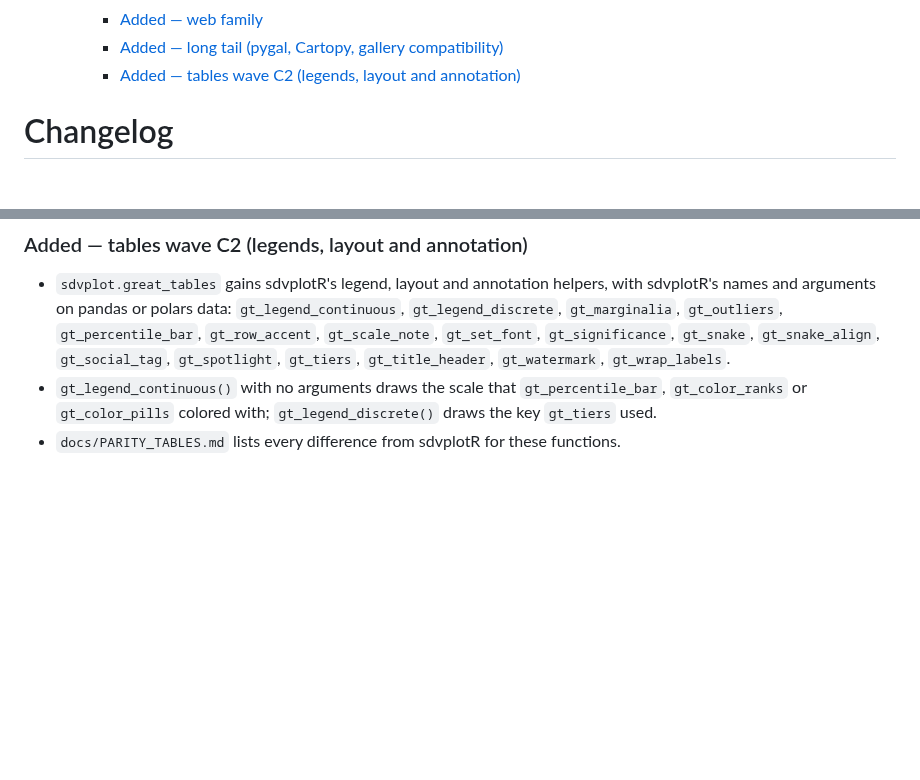
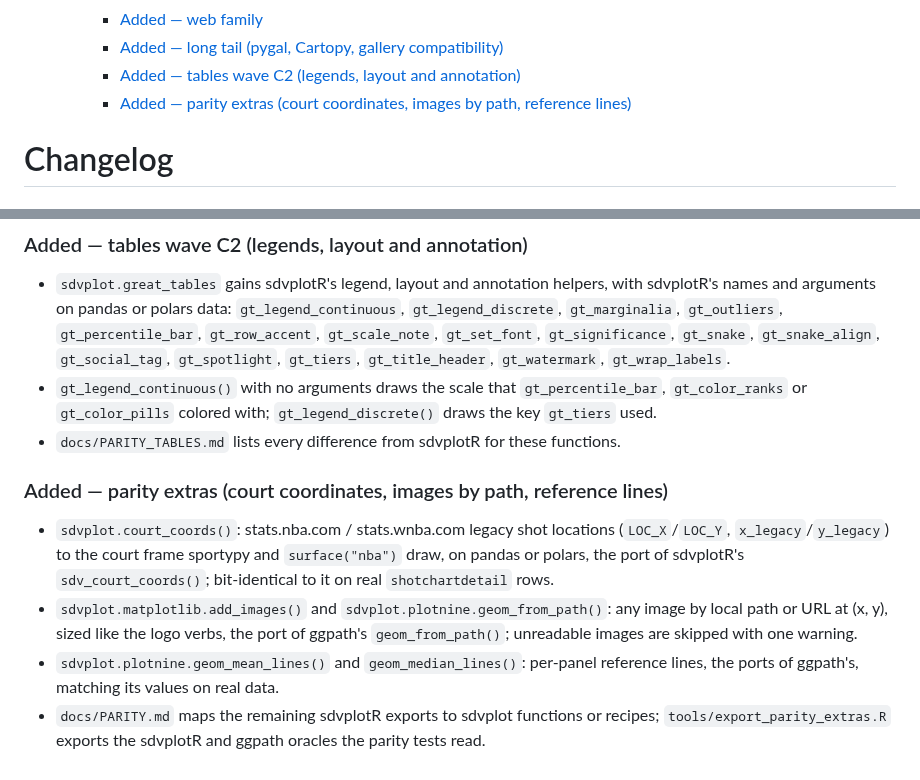
Before and after one commit to sportsdataverse/sdvplot, a Markdown page: CHANGELOG.md, 2 parts joined by grey strips. Rendered like a GitHub page; blank space fills up the shorter version.

```diff
--- a/CHANGELOG.md
+++ b/CHANGELOG.md
@@ -13,6 +13,7 @@
     - [Added — web family](#added--web-family)
     - [Added — long tail (pygal, Cartopy, gallery compatibility)](#added--long-tail-pygal-cartopy-gallery-compatibility)
     - [Added — tables wave C2 (legends, layout and annotation)](#added--tables-wave-c2-legends-layout-and-annotation)
+    - [Added — parity extras (court coordinates, images by path, reference lines)](#added--parity-extras-court-coordinates-images-by-path-reference-lines)
 
 <!-- END doctoc generated TOC please keep comment here to allow auto update -->
 
@@ -126,3 +127,15 @@
 - `gt_legend_continuous()` with no arguments draws the scale that `gt_percentile_bar`, `gt_color_ranks` or
   `gt_color_pills` colored with; `gt_legend_discrete()` draws the key `gt_tiers` used.
 - `docs/PARITY_TABLES.md` lists every difference from sdvplotR for these functions.
+
+### Added — parity extras (court coordinates, images by path, reference lines)
+
+- `sdvplot.court_coords()`: stats.nba.com / stats.wnba.com legacy shot locations (`LOC_X`/`LOC_Y`, `x_legacy`/`y_legacy`)
+  to the court frame sportypy and `surface("nba")` draw, on pandas or polars, the port of sdvplotR's
+  `sdv_court_coords()`; bit-identical to it on real `shotchartdetail` rows.
+- `sdvplot.matplotlib.add_images()` and `sdvplot.plotnine.geom_from_path()`: any image by local path or URL at (x, y),
+  sized like the logo verbs, the port of ggpath's `geom_from_path()`; unreadable images are skipped with one warning.
+- `sdvplot.plotnine.geom_mean_lines()` and `geom_median_lines()`: per-panel reference lines, the ports of ggpath's,
+  matching its values on real data.
+- `docs/PARITY.md` maps the remaining sdvplotR exports to sdvplot functions or recipes; `tools/export_parity_extras.R`
+  exports the sdvplotR and ggpath oracles the parity tests read.
```
Also changed, not shown: docs/PARITY.md (added, +89 -0 lines), 1 other file.
